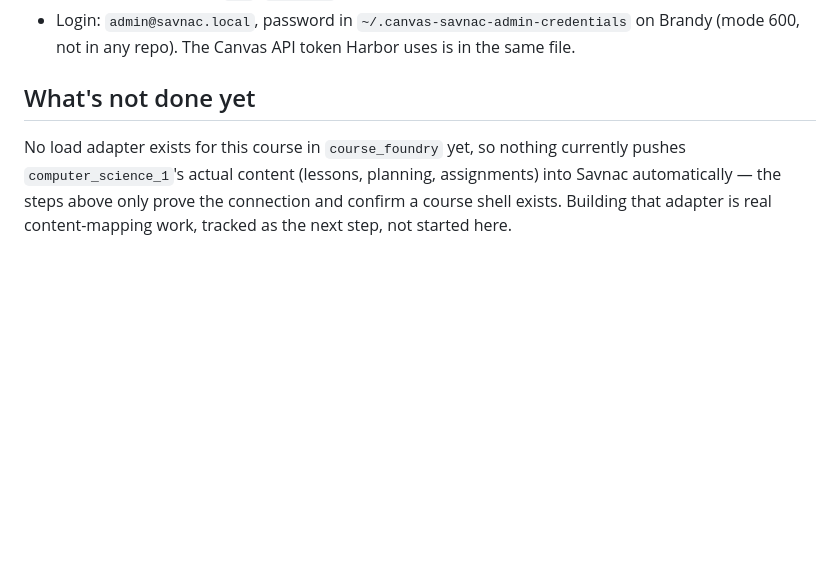
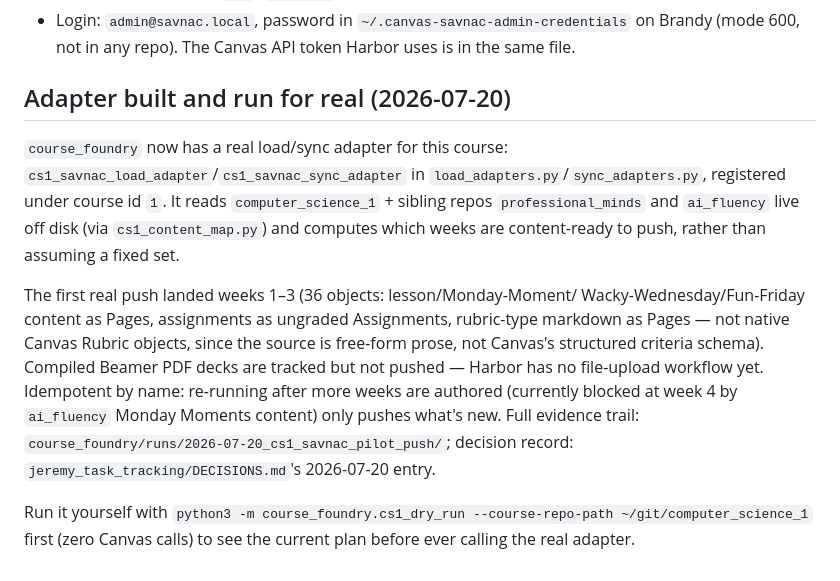
Before and after one commit to jeremy-evert/computer_science_1, a Markdown page: docs/savnac-canvas-access.md, the part around the change. Drawn GitHub-style; blank space fills up the shorter version.

Commit message:
Update savnac-canvas-access.md: adapter built and run for real
The Savnac load/sync adapter this doc previously described as "not
started" now exists in course_foundry and has pushed real content
(weeks 1-3, 36 objects). See course_foundry's own run evidence and
jeremy_task_tracking/DECISIONS.md's 2026-07-20 entry for the full
record.

Co-Authored-By: Claude Sonnet 5 <noreply@anthropic.com>

```diff
--- a/docs/savnac-canvas-access.md
+++ b/docs/savnac-canvas-access.md
@@ -85,10 +85,26 @@ to work out once already (full detail in the `Savnac` repo's
   `~/.canvas-savnac-admin-credentials` on Brandy (mode 600, not in any
   repo). The Canvas API token Harbor uses is in the same file.
 
-## What's not done yet
+## Adapter built and run for real (2026-07-20)
 
-No load adapter exists for this course in `course_foundry` yet, so nothing
-currently pushes `computer_science_1`'s actual content (lessons, planning,
-assignments) into Savnac automatically — the steps above only prove the
-connection and confirm a course shell exists. Building that adapter is
-real content-mapping work, tracked as the next step, not started here.
+`course_foundry` now has a real load/sync adapter for this course:
+`cs1_savnac_load_adapter`/`cs1_savnac_sync_adapter` in
+`load_adapters.py`/`sync_adapters.py`, registered under course id `1`. It
+reads `computer_science_1` + sibling repos `professional_minds` and
+`ai_fluency` live off disk (via `cs1_content_map.py`) and computes which
+weeks are content-ready to push, rather than assuming a fixed set.
+
+The first real push landed weeks 1–3 (36 objects: lesson/Monday-Moment/
+Wacky-Wednesday/Fun-Friday content as Pages, assignments as ungraded
+Assignments, rubric-type markdown as Pages — not native Canvas Rubric
+objects, since the source is free-form prose, not Canvas's structured
+criteria schema). Compiled Beamer PDF decks are tracked but not pushed —
+Harbor has no file-upload workflow yet. Idempotent by name: re-running
+after more weeks are authored (currently blocked at week 4 by `ai_fluency`
+Monday Moments content) only pushes what's new. Full evidence trail:
+`course_foundry/runs/2026-07-20_cs1_savnac_pilot_push/`; decision record:
+`jeremy_task_tracking/DECISIONS.md`'s 2026-07-20 entry.
+
+Run it yourself with `python3 -m course_foundry.cs1_dry_run
+--course-repo-path ~/git/computer_science_1` first (zero Canvas calls) to
+see the current plan before ever calling the real adapter.
```
